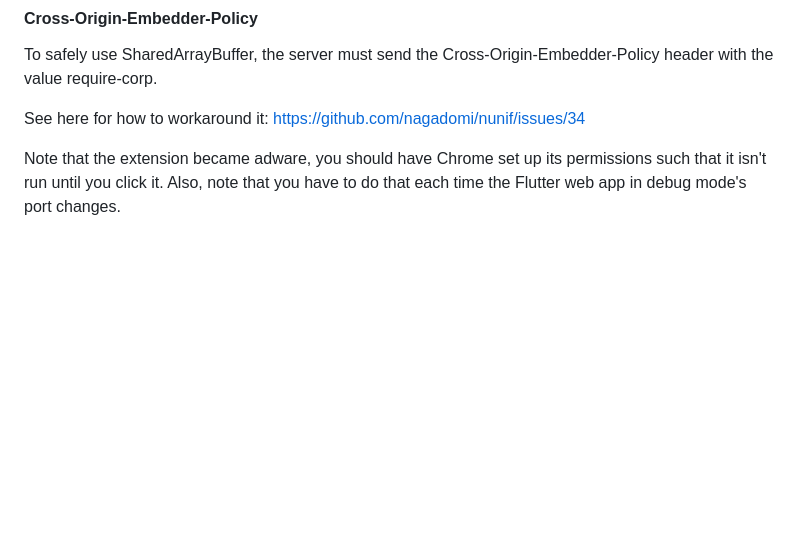
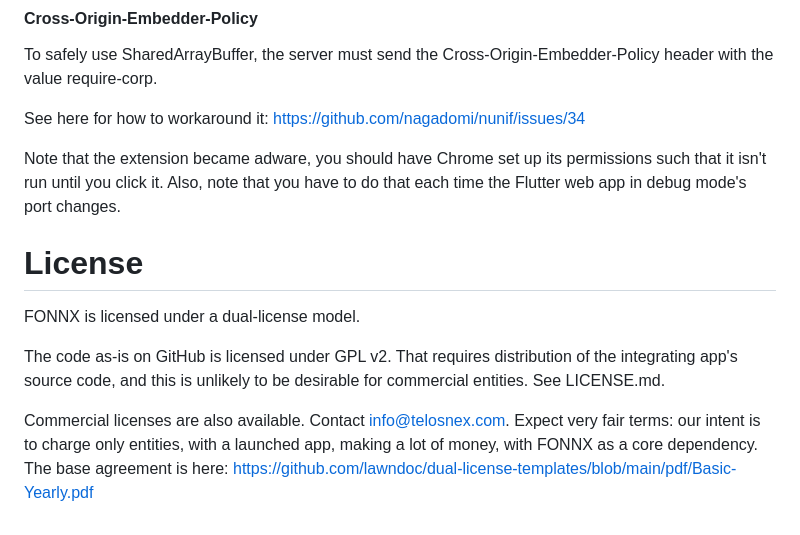
Before and after one commit to takipipo/fonnx, a Markdown page: README.md, the part around the change. GitHub-like rendering; blank space fills up the shorter version.

Commit message:
Update README.md for dual-license

```diff
--- a/README.md
+++ b/README.md
@@ -122,3 +122,10 @@ See here for how to workaround it: https://github.com/nagadomi/nunif/issues/34
 Note that the extension became adware, you should have Chrome set up its
 permissions such that it isn't run until you click it. Also, note that you have to do
 that each time the Flutter web app in debug mode's port changes.
+
+# License
+FONNX is licensed under a dual-license model.
+
+The code as-is on GitHub is licensed under GPL v2. That requires distribution of the integrating app's source code, and this is unlikely to be desirable for commercial entities. See LICENSE.md.
+
+Commercial licenses are also available. Contact info@telosnex.com. Expect very fair terms: our intent is to charge only entities, with a launched app, making a lot of money, with FONNX as a core dependency. The base agreement is here: https://github.com/lawndoc/dual-license-templates/blob/main/pdf/Basic-Yearly.pdf
```
